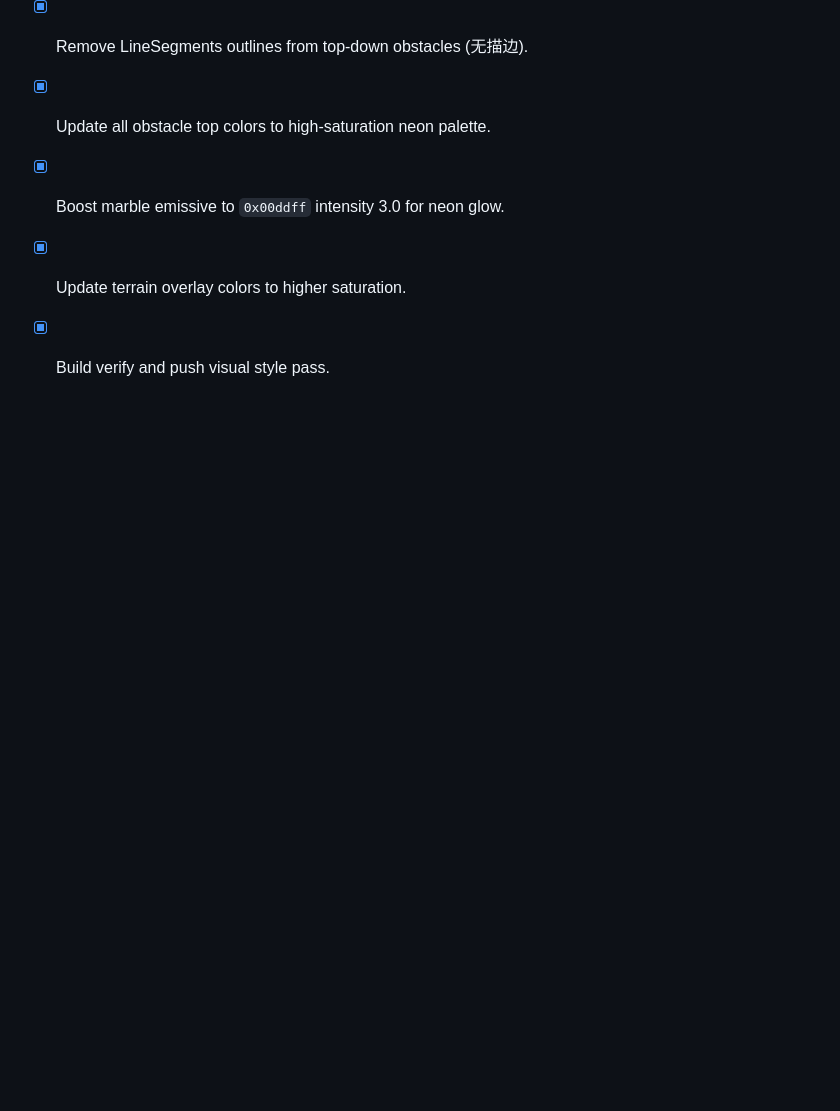
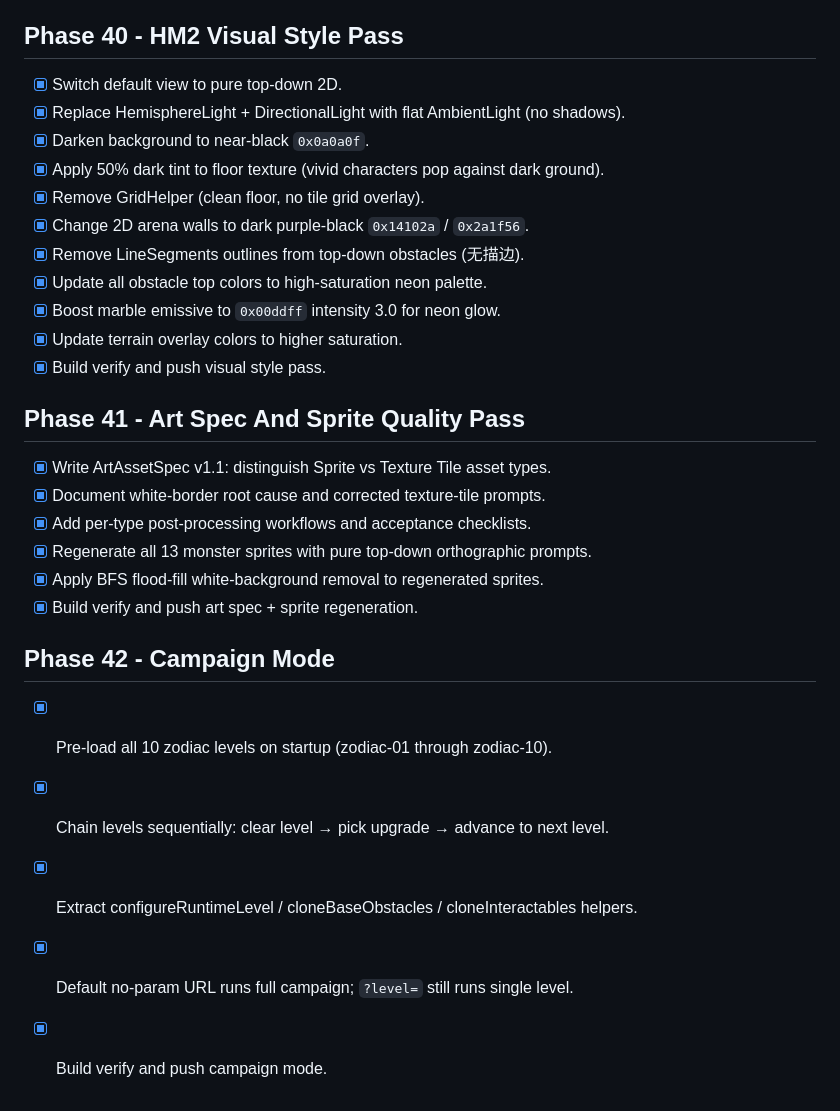
Before and after one commit to shuiliulcl/Cannonball-Relic, a Markdown page: Tasklist.md, the part around the change. GitHub-like rendering; blank space fills up the shorter version.

Commit message:
docs: add Phase 41-42 to Tasklist (art spec v1.1, sprite fix, campaign mode)
Co-Authored-By: Claude Sonnet 4.6 <noreply@anthropic.com>

```diff
--- a/Tasklist.md
+++ b/Tasklist.md
@@ -345,3 +345,20 @@
 - [x] Boost marble emissive to `0x00ddff` intensity 3.0 for neon glow.
 - [x] Update terrain overlay colors to higher saturation.
 - [x] Build verify and push visual style pass.
+
+## Phase 41 - Art Spec And Sprite Quality Pass
+
+- [x] Write ArtAssetSpec v1.1: distinguish Sprite vs Texture Tile asset types.
+- [x] Document white-border root cause and corrected texture-tile prompts.
+- [x] Add per-type post-processing workflows and acceptance checklists.
+- [x] Regenerate all 13 monster sprites with pure top-down orthographic prompts.
+- [x] Apply BFS flood-fill white-background removal to regenerated sprites.
+- [x] Build verify and push art spec + sprite regeneration.
+
+## Phase 42 - Campaign Mode
+
+- [x] Pre-load all 10 zodiac levels on startup (zodiac-01 through zodiac-10).
+- [x] Chain levels sequentially: clear level → pick upgrade → advance to next level.
+- [x] Extract configureRuntimeLevel / cloneBaseObstacles / cloneInteractables helpers.
+- [x] Default no-param URL runs full campaign; `?level=` still runs single level.
+- [x] Build verify and push campaign mode.
```
